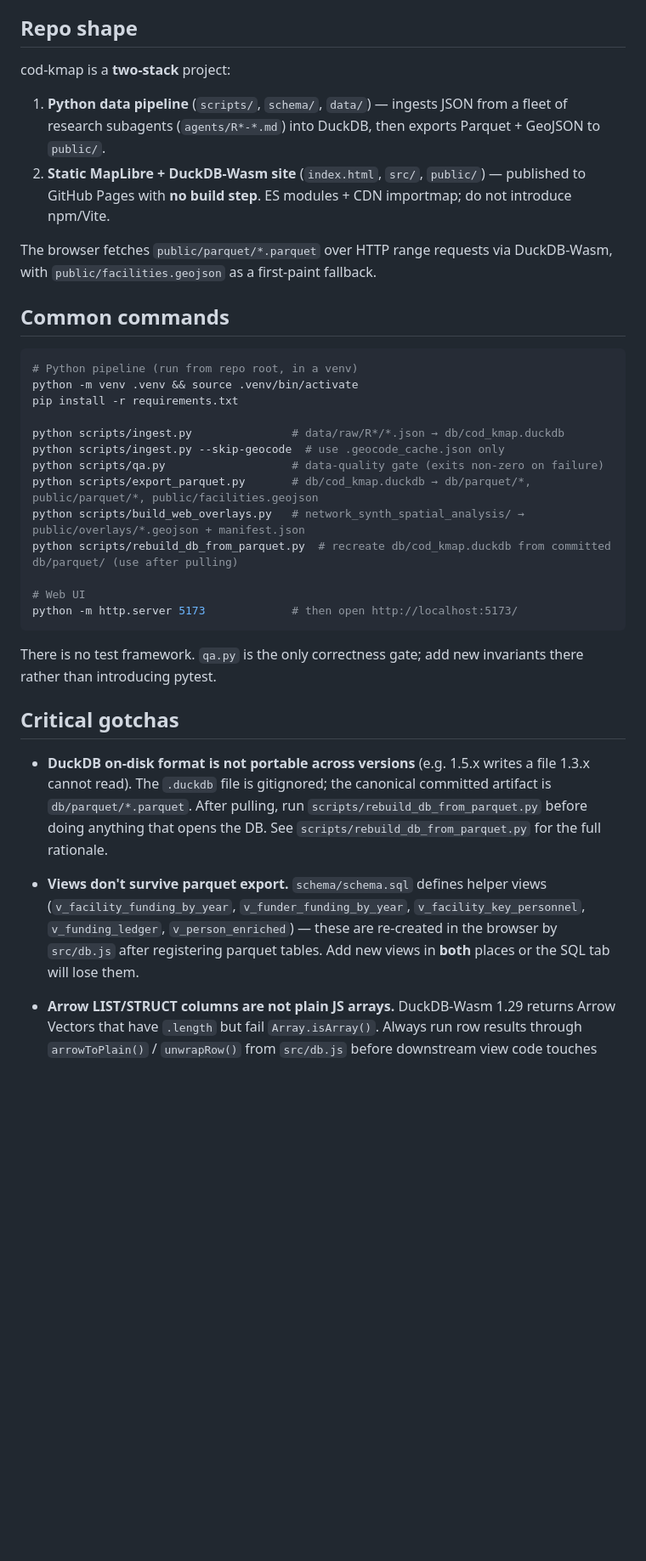
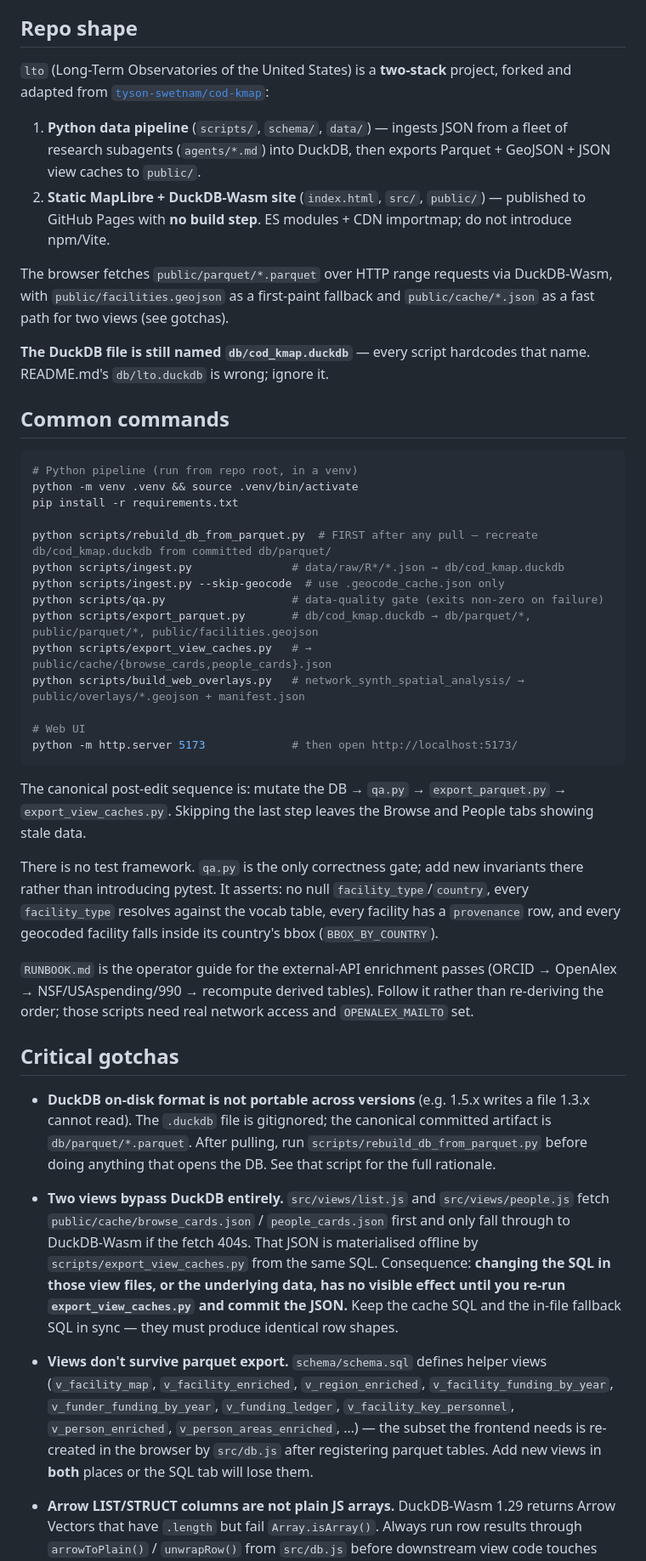
Before and after one commit to tyson-swetnam/lto, a Markdown page: CLAUDE.md, the part around one of its changes. Shown at 85% size. GitHub-like rendering; blank space fills up the shorter version.

````diff
--- a/CLAUDE.md
+++ b/CLAUDE.md
@@ -4,12 +4,14 @@ This file provides guidance to Claude Code (claude.ai/code) when working with co
 
 ## Repo shape
 
-cod-kmap is a **two-stack** project:
+`lto` (Long-Term Observatories of the United States) is a **two-stack** project, forked and adapted from [`tyson-swetnam/cod-kmap`](https://github.com/tyson-swetnam/cod-kmap):
 
-1. **Python data pipeline** (`scripts/`, `schema/`, `data/`) — ingests JSON from a fleet of research subagents (`agents/R*-*.md`) into DuckDB, then exports Parquet + GeoJSON to `public/`.
+1. **Python data pipeline** (`scripts/`, `schema/`, `data/`) — ingests JSON from a fleet of research subagents (`agents/*.md`) into DuckDB, then exports Parquet + GeoJSON + JSON view caches to `public/`.
 2. **Static MapLibre + DuckDB-Wasm site** (`index.html`, `src/`, `public/`) — published to GitHub Pages with **no build step**. ES modules + CDN importmap; do not introduce npm/Vite.
 
-The browser fetches `public/parquet/*.parquet` over HTTP range requests via DuckDB-Wasm, with `public/facilities.geojson` as a first-paint fallback.
+The browser fetches `public/parquet/*.parquet` over HTTP range requests via DuckDB-Wasm, with `public/facilities.geojson` as a first-paint fallback and `public/cache/*.json` as a fast path for two views (see gotchas).
+
+**The DuckDB file is still named `db/cod_kmap.duckdb`** — every script hardcodes that name. README.md's `db/lto.duckdb` is wrong; ignore it.
 
 ## Common commands
 
@@ -18,24 +20,31 @@ The browser fetches `public/parquet/*.parquet` over HTTP range requests via Duck
 python -m venv .venv && source .venv/bin/activate
 pip install -r requirements.txt
 
+python scripts/rebuild_db_from_parquet.py  # FIRST after any pull — recreate db/cod_kmap.duckdb from committed db/parquet/
 python scripts/ingest.py               # data/raw/R*/*.json → db/cod_kmap.duckdb
 python scripts/ingest.py --skip-geocode  # use .geocode_cache.json only
 python scripts/qa.py                   # data-quality gate (exits non-zero on failure)
 python scripts/export_parquet.py       # db/cod_kmap.duckdb → db/parquet/*, public/parquet/*, public/facilities.geojson
+python scripts/export_view_caches.py   # → public/cache/{browse_cards,people_cards}.json
 python scripts/build_web_overlays.py   # network_synth_spatial_analysis/ → public/overlays/*.geojson + manifest.json
-python scripts/rebuild_db_from_parquet.py  # recreate db/cod_kmap.duckdb from committed db/parquet/ (use after pulling)
 
 # Web UI
 python -m http.server 5173             # then open http://localhost:5173/
 ```
 
-There is no test framework. `qa.py` is the only correctness gate; add new invariants there rather than introducing pytest.
+The canonical post-edit sequence is: mutate the DB → `qa.py` → `export_parquet.py` → `export_view_caches.py`. Skipping the last step leaves the Browse and People tabs showing stale data.
+
+There is no test framework. `qa.py` is the only correctness gate; add new invariants there rather than introducing pytest. It asserts: no null `facility_type`/`country`, every `facility_type` resolves against the vocab table, every facility has a `provenance` row, and every geocoded facility falls inside its country's bbox (`BBOX_BY_COUNTRY`).
+
+`RUNBOOK.md` is the operator guide for the external-API enrichment passes (ORCID → OpenAlex → NSF/USAspending/990 → recompute derived tables). Follow it rather than re-deriving the order; those scripts need real network access and `OPENALEX_MAILTO` set.
 
 ## Critical gotchas
 
-- **DuckDB on-disk format is not portable across versions** (e.g. 1.5.x writes a file 1.3.x cannot read). The `.duckdb` file is gitignored; the canonical committed artifact is `db/parquet/*.parquet`. After pulling, run `scripts/rebuild_db_from_parquet.py` before doing anything that opens the DB. See `scripts/rebuild_db_from_parquet.py` for the full rationale.
+- **DuckDB on-disk format is not portable across versions** (e.g. 1.5.x writes a file 1.3.x cannot read). The `.duckdb` file is gitignored; the canonical committed artifact is `db/parquet/*.parquet`. After pulling, run `scripts/rebuild_db_from_parquet.py` before doing anything that opens the DB. See that script for the full rationale.
 
-- **Views don't survive parquet export.** `schema/schema.sql` defines helper views (`v_facility_funding_by_year`, `v_funder_funding_by_year`, `v_facility_key_personnel`, `v_funding_ledger`, `v_person_enriched`) — these are re-created in the browser by `src/db.js` after registering parquet tables. Add new views in **both** places or the SQL tab will lose them.
+- **Two views bypass DuckDB entirely.** `src/views/list.js` and `src/views/people.js` fetch `public/cache/browse_cards.json` / `people_cards.json` first and only fall through to DuckDB-Wasm if the fetch 404s. That JSON is materialised offline by `scripts/export_view_caches.py` from the same SQL. Consequence: **changing the SQL in those view files, or the underlying data, has no visible effect until you re-run `export_view_caches.py` and commit the JSON.** Keep the cache SQL and the in-file fallback SQL in sync — they must produce identical row shapes.
+
+- **Views don't survive parquet export.** `schema/schema.sql` defines helper views (`v_facility_map`, `v_facility_enriched`, `v_region_enriched`, `v_facility_funding_by_year`, `v_funder_funding_by_year`, `v_funding_ledger`, `v_facility_key_personnel`, `v_person_enriched`, `v_person_areas_enriched`, …) — the subset the frontend needs is re-created in the browser by `src/db.js` after registering parquet tables. Add new views in **both** places or the SQL tab will lose them.
 
 - **Arrow LIST/STRUCT columns are not plain JS arrays.** DuckDB-Wasm 1.29 returns Arrow Vectors that have `.length` but fail `Array.isArray()`. Always run row results through `arrowToPlain()` / `unwrapRow()` from `src/db.js` before downstream view code touches them — see the comment block in that file for the trap this fixed.
 
````
Also changed, not shown: other parts of CLAUDE.md (+39 -9 lines).
